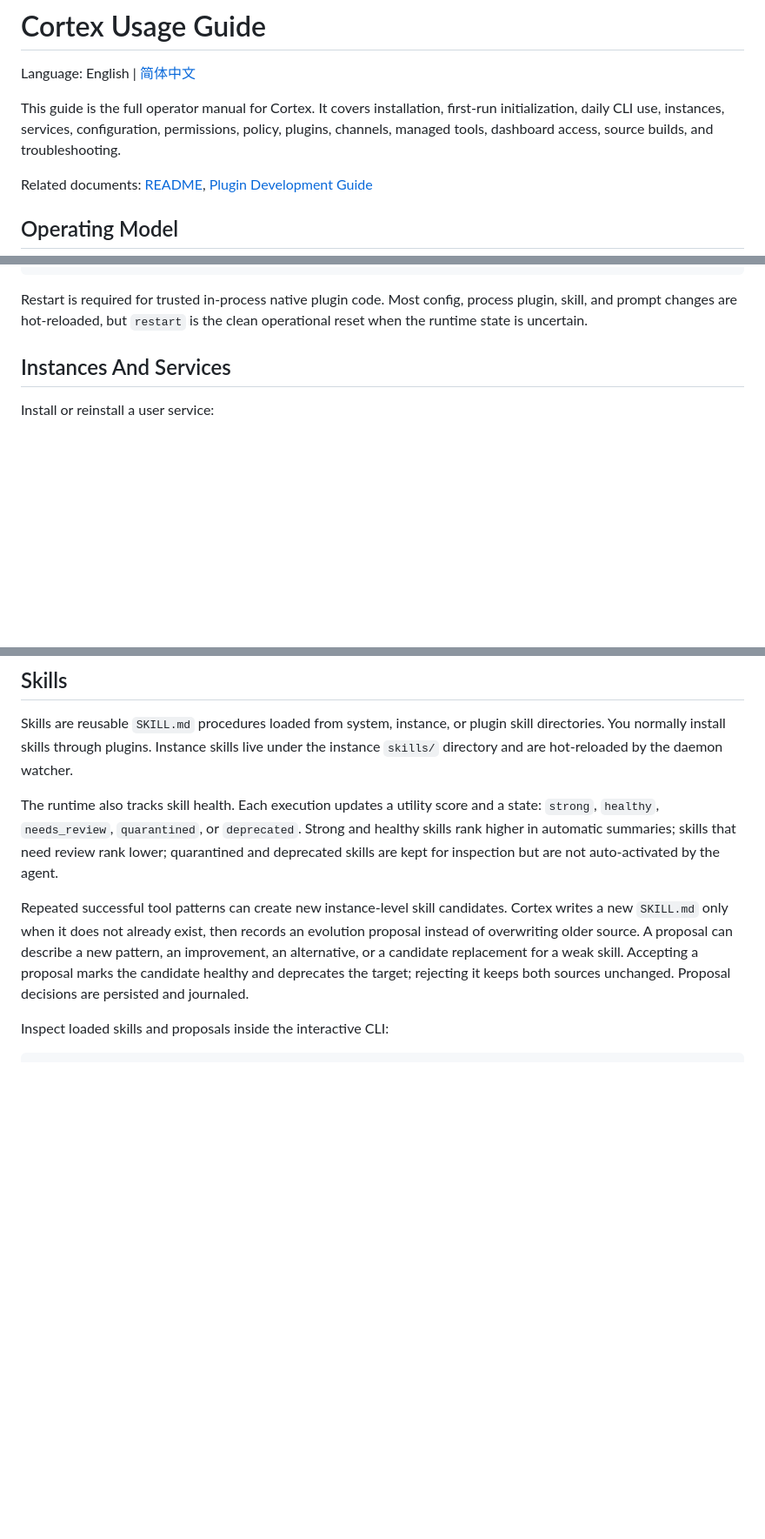
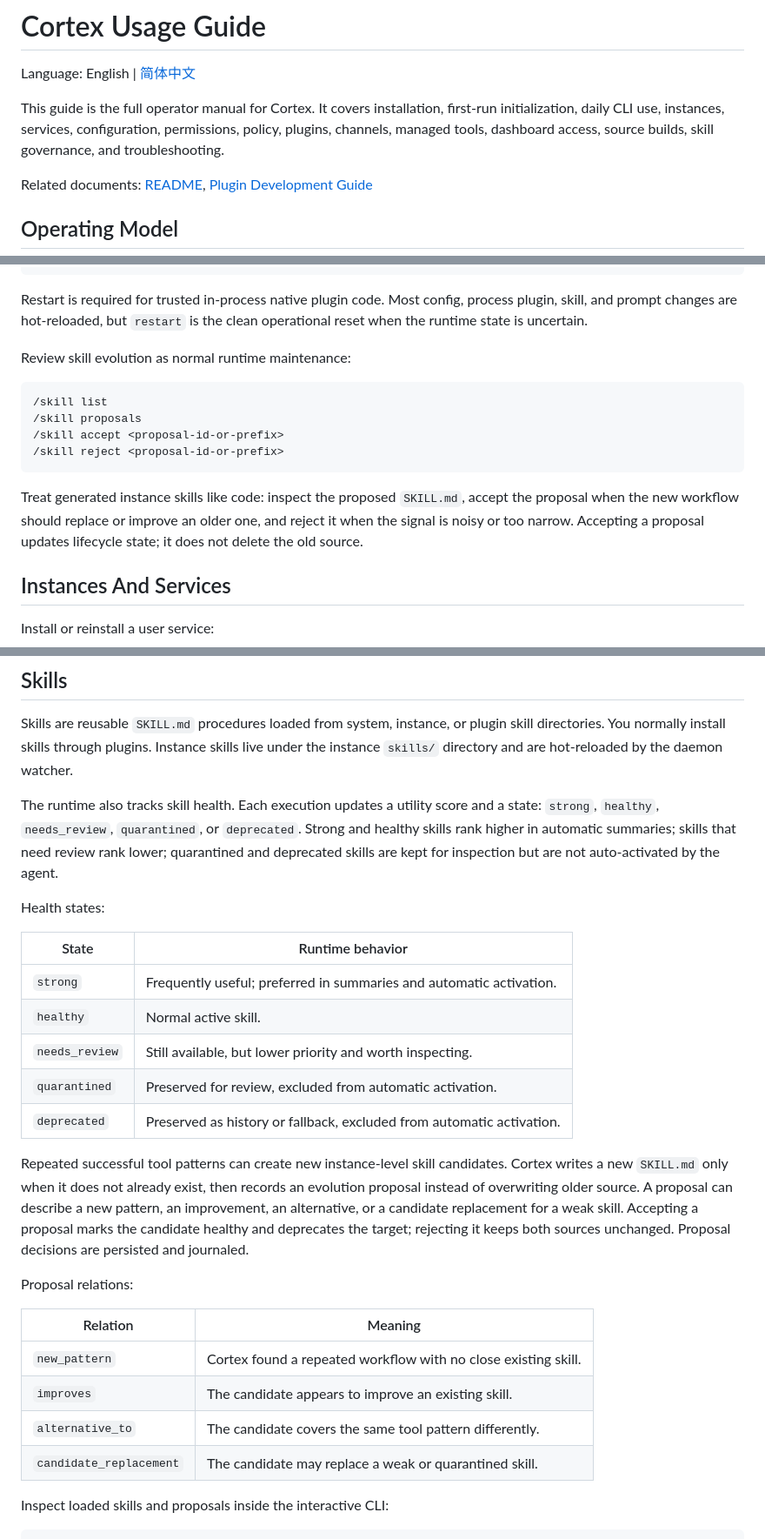
Before and after one commit to by-scott/cortex, a Markdown page: docs/usage.md, 3 parts joined by grey strips. Shown at 87% size. GitHub-like rendering; blank space fills up the shorter version.

````diff
--- a/docs/usage.md
+++ b/docs/usage.md
@@ -5,7 +5,7 @@ Language: English | [简体中文](zh_CN/usage.md)
 This guide is the full operator manual for Cortex. It covers installation,
 first-run initialization, daily CLI use, instances, services, configuration,
 permissions, policy, plugins, channels, managed tools, dashboard access, source
-builds, and troubleshooting.
+builds, skill governance, and troubleshooting.
 
 Related documents: [README](../README.md), [Plugin Development Guide](plugin-development.md)
 
@@ -252,6 +252,20 @@ cortex restart
 Restart is required for trusted in-process native plugin code. Most config,
 process plugin, skill, and prompt changes are hot-reloaded, but `restart` is the
 clean operational reset when the runtime state is uncertain.
+
+Review skill evolution as normal runtime maintenance:
+
+```text
+/skill list
+/skill proposals
+/skill accept <proposal-id-or-prefix>
+/skill reject <proposal-id-or-prefix>
+```
+
+Treat generated instance skills like code: inspect the proposed `SKILL.md`,
+accept the proposal when the new workflow should replace or improve an older
+one, and reject it when the signal is noisy or too narrow. Accepting a proposal
+updates lifecycle state; it does not delete the old source.
 
 ## Instances And Services
 
@@ -500,6 +514,16 @@ and a state: `strong`, `healthy`, `needs_review`, `quarantined`, or
 skills that need review rank lower; quarantined and deprecated skills are kept
 for inspection but are not auto-activated by the agent.
 
+Health states:
+
+| State | Runtime behavior |
+| --- | --- |
+| `strong` | Frequently useful; preferred in summaries and automatic activation. |
+| `healthy` | Normal active skill. |
+| `needs_review` | Still available, but lower priority and worth inspecting. |
+| `quarantined` | Preserved for review, excluded from automatic activation. |
+| `deprecated` | Preserved as history or fallback, excluded from automatic activation. |
+
 Repeated successful tool patterns can create new instance-level skill
 candidates. Cortex writes a new `SKILL.md` only when it does not already exist,
 then records an evolution proposal instead of overwriting older source. A
@@ -507,6 +531,15 @@ proposal can describe a new pattern, an improvement, an alternative, or a
 candidate replacement for a weak skill. Accepting a proposal marks the candidate
 healthy and deprecates the target; rejecting it keeps both sources unchanged.
 Proposal decisions are persisted and journaled.
+
+Proposal relations:
+
+| Relation | Meaning |
+| --- | --- |
+| `new_pattern` | Cortex found a repeated workflow with no close existing skill. |
+| `improves` | The candidate appears to improve an existing skill. |
+| `alternative_to` | The candidate covers the same tool pattern differently. |
+| `candidate_replacement` | The candidate may replace a weak or quarantined skill. |
 
 Inspect loaded skills and proposals inside the interactive CLI:
 
````
Also changed, not shown: other parts of docs/usage.md (+1 -1 lines), docs/zh_CN/plugin-development.md (+4 -9 lines), docs/zh_CN/usage.md (+35 -8 lines).
